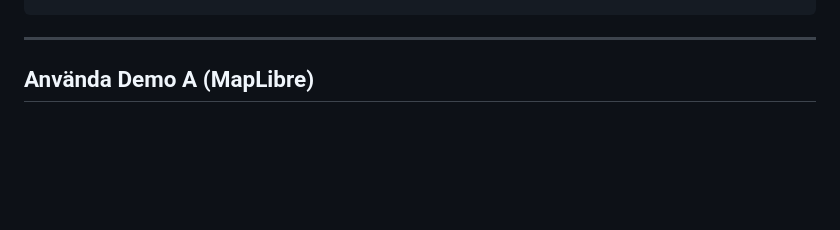
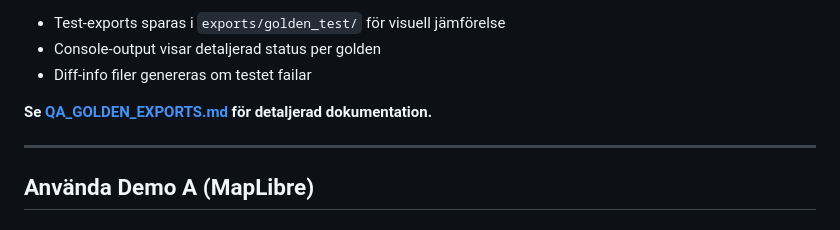
Before and after one commit to retea-se/topo, a Markdown page: docs/USAGE.md, the part around one of its changes. Drawn GitHub-style; blank space fills up the shorter version.

Commit message:
docs: add golden sanity check to USAGE and update STATUS links
- Add golden export verification section to USAGE.md
- Update STATUS.md with links to new QA documentation

```diff
--- a/docs/USAGE.md
+++ b/docs/USAGE.md
@@ -351,3 +427,8 @@ curl http://localhost:5000/health
+- Test-exports sparas i `exports/golden_test/` för visuell jämförelse
+- Console-output visar detaljerad status per golden
+- Diff-info filer genereras om testet failar
+
+**Se [QA_GOLDEN_EXPORTS.md](QA_GOLDEN_EXPORTS.md) för detaljerad dokumentation.**
 
 ---
 
```
Also changed, not shown: other parts of docs/USAGE.md (+76 -0 lines), docs/STATUS.md (+29 -1 lines).
